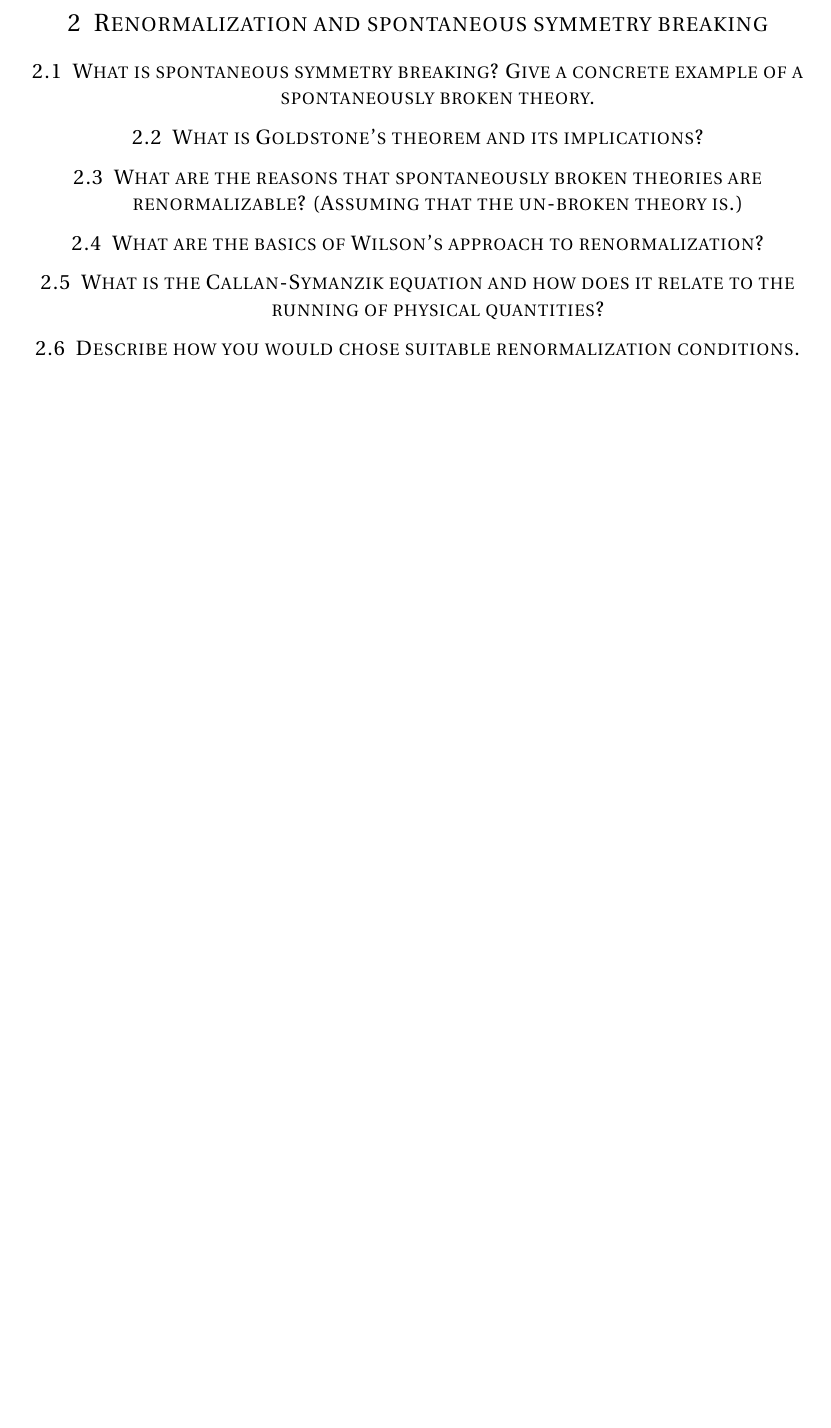
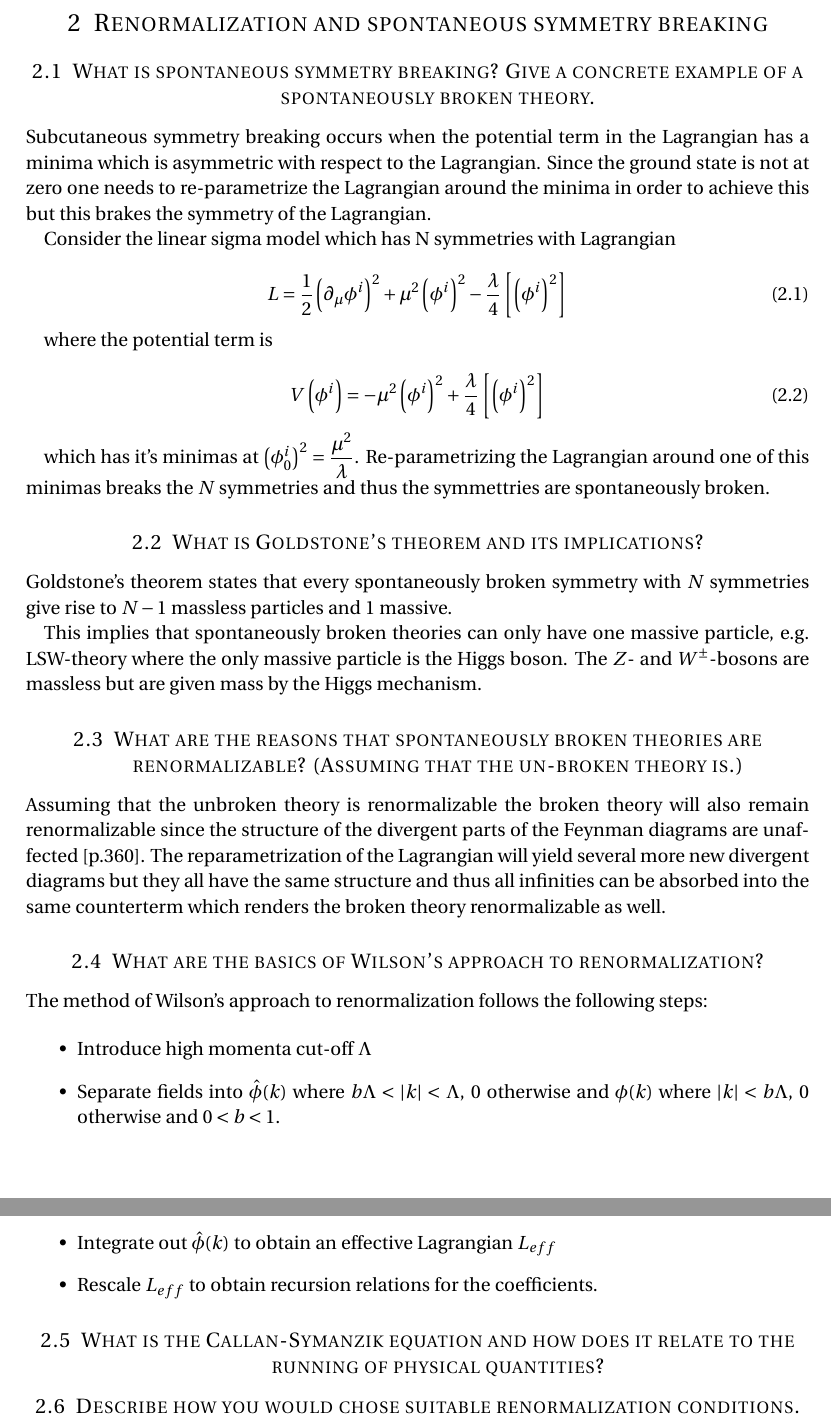
Before and after one commit to JensWiren/QFT, a LaTeX document (QFT.tex): part of page 5 of 5 before the commit and two parts of pages 5 and 6 of 6 after it, the two joined at a grey line, cut so that both start at the same text, the shorter picture padded with empty space. Compiled offline with pdfLaTeX.

Commit message:
Seminarie 2 fråga 1-4

```diff
--- a/QFT.tex
+++ b/QFT.tex
@@ -251,12 +251,41 @@ The common conditions to specify the physical mass is where the pole of the prop
 breaking}
 
 \subsection{What is spontaneous symmetry breaking? Give a concrete example of a spontaneously broken theory.}
+Subcutaneous symmetry breaking occurs when the potential term in the Lagrangian has a minima which is asymmetric with respect to the Lagrangian. Since the ground state is not at zero one needs to re-parametrize the Lagrangian around the minima in order to achieve this but this brakes the symmetry of the Lagrangian.
+
+Consider the linear sigma model which has N symmetries with Lagrangian
+
+\begin{equation}
+L=\dfrac{1}{2}\parentheses{\partial_{\mu}\phi^i}^2 + \mu^2 \parentheses{\phi^i}^2  - \dfrac{\lambda}{4}\left[ \parentheses{\phi^i}^2 \right]
+\end{equation}
+
+where the potential term is
+
+\begin{equation}
+V \parentheses{\phi^i}=- \mu^2 \parentheses{\phi^i}^2 + \dfrac{\lambda}{4}\left[ \parentheses{\phi^i}^2 \right]
+\end{equation}
+
+which has it's minimas at $\parentheses{\phi^i_0}^2=\dfrac{\mu^2}{\lambda}$. Re-parametrizing the Lagrangian around one of this minimas breaks the $N$ symmetries and thus the symmettries are spontaneously broken.
 
 \subsection{What is Goldstone's theorem and its implications?}
+Goldstone's theorem states that every spontaneously broken symmetry with $N$ symmetries give rise to $N-1$ massless particles and $1$ massive.
+
+This implies that spontaneously broken theories can only have one massive particle, e.g. LSW-theory where the only massive particle is the Higgs boson. The $Z$- and $W^\pm$-bosons are massless but are given mass by the Higgs mechanism.
 
 \subsection{What are the reasons that spontaneously broken theories are renormalizable? (Assuming that the un-broken theory is.)}
+Assuming that the unbroken theory is renormalizable the broken theory will also remain renormalizable since the structure of the divergent parts of the Feynman diagrams are unaffected [p.360]. The reparametrization of the Lagrangian will yield several more new divergent diagrams but they all have the same structure and thus all infinities can be absorbed into the same counterterm which renders the broken theory renormalizable as well.
 
 \subsection{What are the basics of Wilson's approach to renormalization?}
+The method of Wilson's approach to renormalization follows the following steps:
+
+\begin{itemize}
+  \item Introduce high momenta cut-off $\Lambda$
+  \item Separate fields into $\hat{\phi}(k)$ where $b\Lambda < |k| < \Lambda$, $0$ otherwise and $\phi(k)$ where $|k|<b\Lambda$, $0$ otherwise and $0<b<1$.
+  \item Integrate out  $\hat{\phi}(k)$ to obtain an effective Lagrangian $L_{eff}$
+  \item Rescale $L_{eff}$ to obtain recursion relations for the coefficients.
+\end{itemize}
+
+
 
 \subsection{What is the Callan-Symanzik equation and how does it relate to the running of physical quantities?}
 
```
Also changed, not shown: QFT.pdf.
